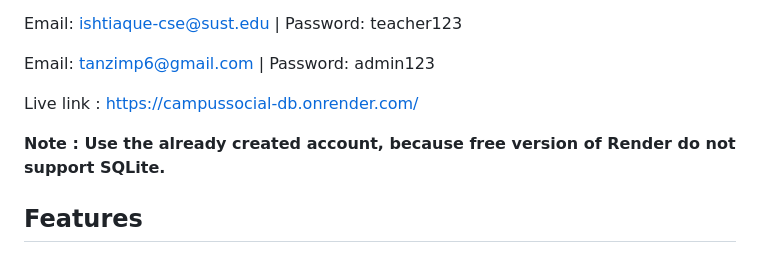
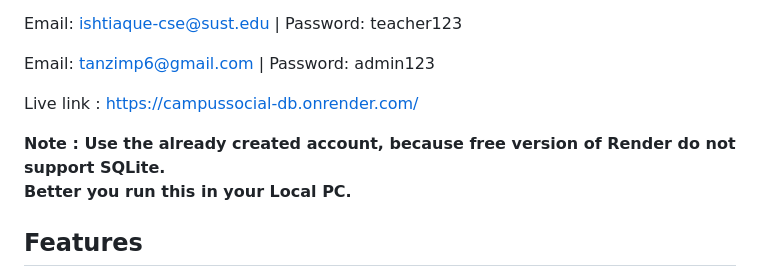
Before and after one commit to LegendaryBeast/CampusSocial-DB, a Markdown page: README.md, the part around the change. Rendered like a GitHub page.

```diff
--- a/README.md
+++ b/README.md
@@ -14,7 +14,8 @@ Email: tanzimp6@gmail.com | Password: admin123
 
 Live link : https://campussocial-db.onrender.com/
 
-**Note : Use the already created account, because free version of Render do not support SQLite.**
+**Note : Use the already created account, because free version of Render do not support SQLite.<br>
+Better you run this in your Local PC.**
 
 ## Features
 
```
